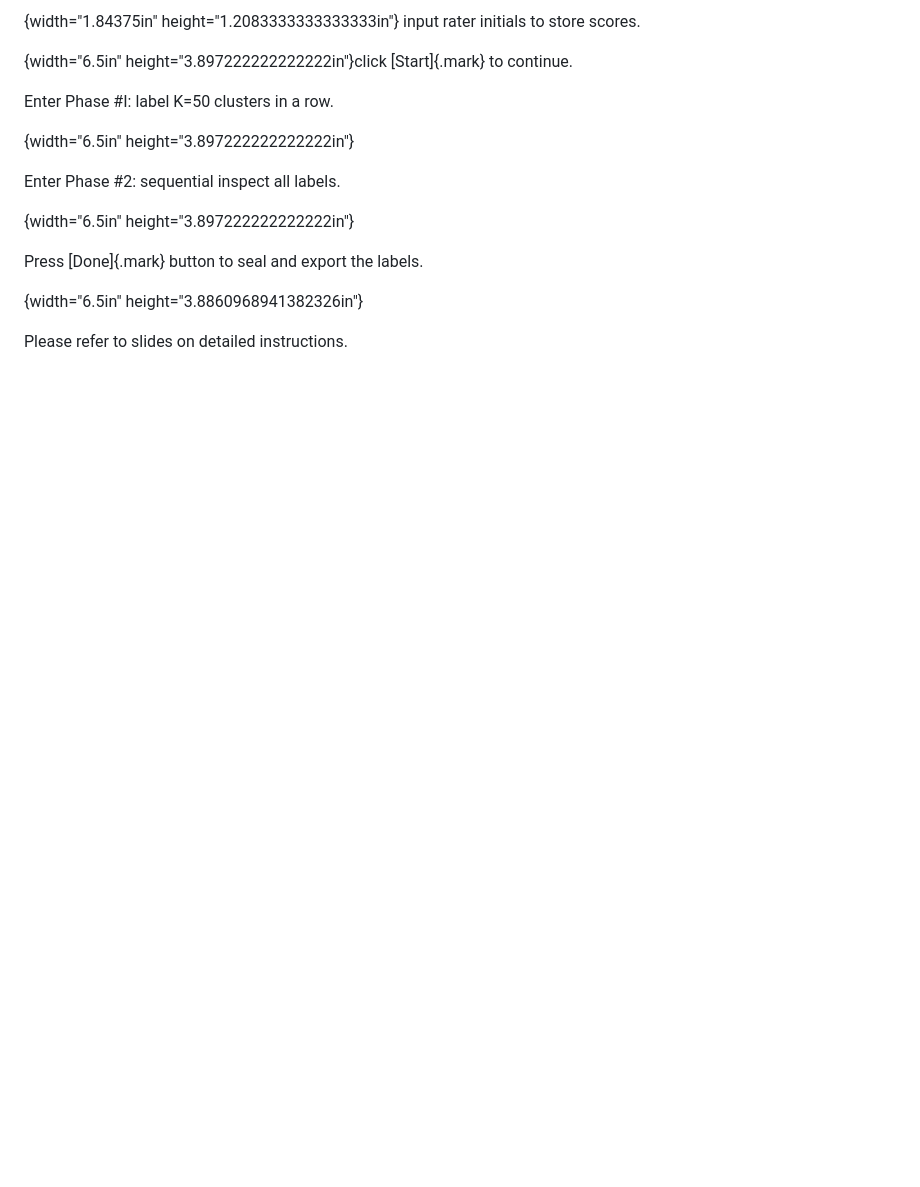
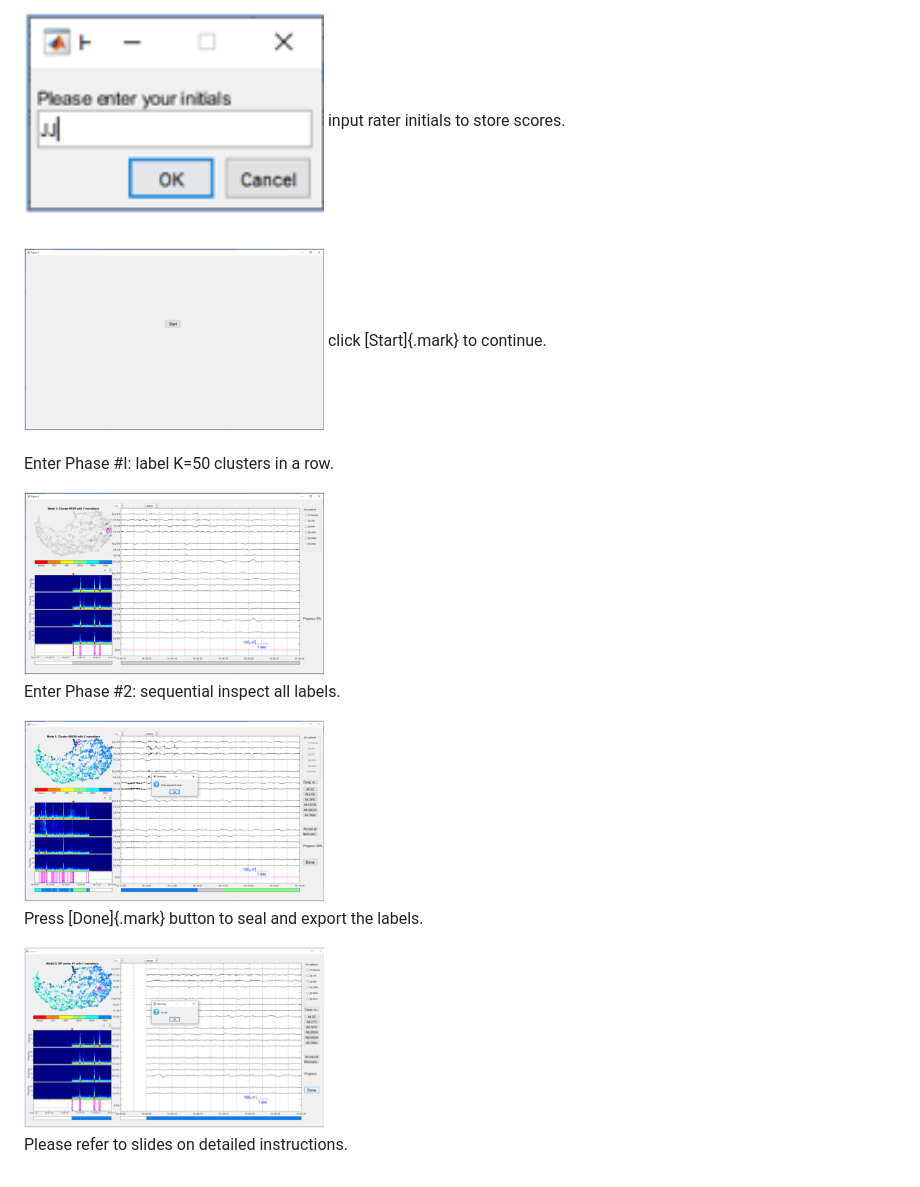
Before and after one commit to bdsp-core/Rapid_IIIC_Labeling_GUI, a Markdown page: README.md, the part around one of its changes. Drawn GitHub-style; blank space fills up the shorter version.

```diff
--- a/README.md
+++ b/README.md
@@ -76,18 +76,18 @@ Run step6_prepare4GUI.m
 
-{width="1.84375in" height="1.2083333333333333in"} input rater initials to store scores.
+<img src="readme.fld/image006.png" alt="drawing" width="300"/>  input rater initials to store scores.
 
-{width="6.5in" height="3.897222222222222in"}click [Start]{.mark} to continue.
+<img src="readme.fld/image007.png" alt="drawing" width="300"/>  click [Start]{.mark} to continue.
 
 Enter Phase #I: label K=50 clusters in a row.
 
-{width="6.5in" height="3.897222222222222in"}
+<img src="readme.fld/image008.png" alt="drawing" width="300"/>
 
 Enter Phase #2: sequential inspect all labels.
 
-{width="6.5in" height="3.897222222222222in"}
+<img src="readme.fld/image009.png" alt="drawing" width="300"/>
 
 Press [Done]{.mark} button to seal and export the labels.
 
-{width="6.5in" height="3.8860968941382326in"}
+<img src="readme.fld/image010.png" alt="drawing" width="300"/>
 
 Please refer to slides on detailed instructions.
```
Also changed, not shown: other parts of README.md (+12 -12 lines).
